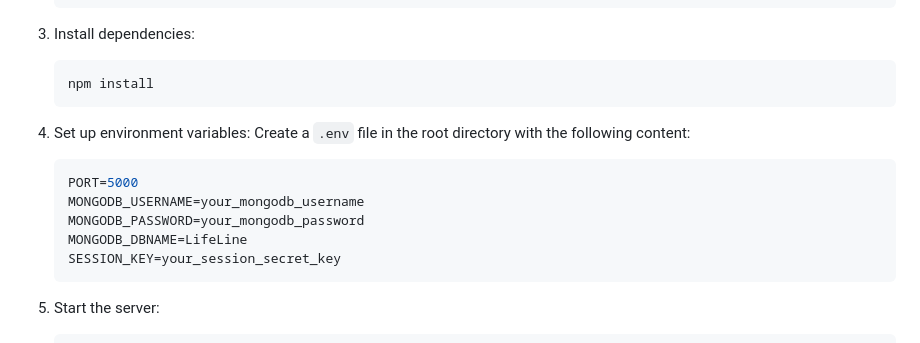
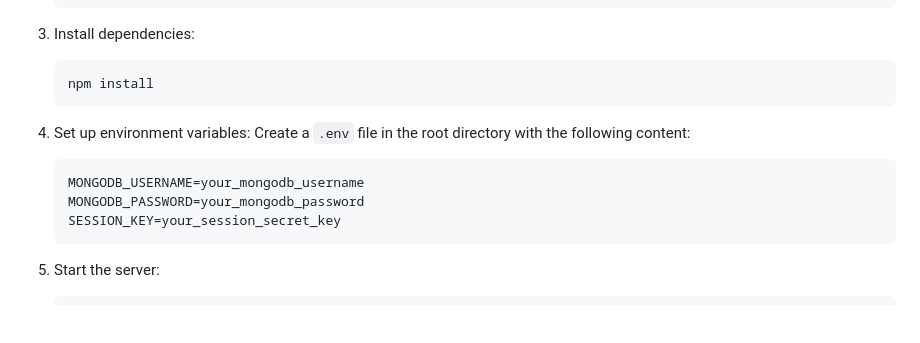
Before and after one commit to pranayreddyambati/LifeLine, a Markdown page: README.md, the part around the change. Drawn GitHub-style; blank space fills up the shorter version.

````diff
--- a/README.md
+++ b/README.md
@@ -47,10 +47,8 @@ LifeLine is a web application designed to facilitate blood donation and manage b
 4. Set up environment variables:
    Create a `.env` file in the root directory with the following content:
    ```env
-   PORT=5000
    MONGODB_USERNAME=your_mongodb_username
    MONGODB_PASSWORD=your_mongodb_password
-   MONGODB_DBNAME=LifeLine
    SESSION_KEY=your_session_secret_key
    ```
 
````
